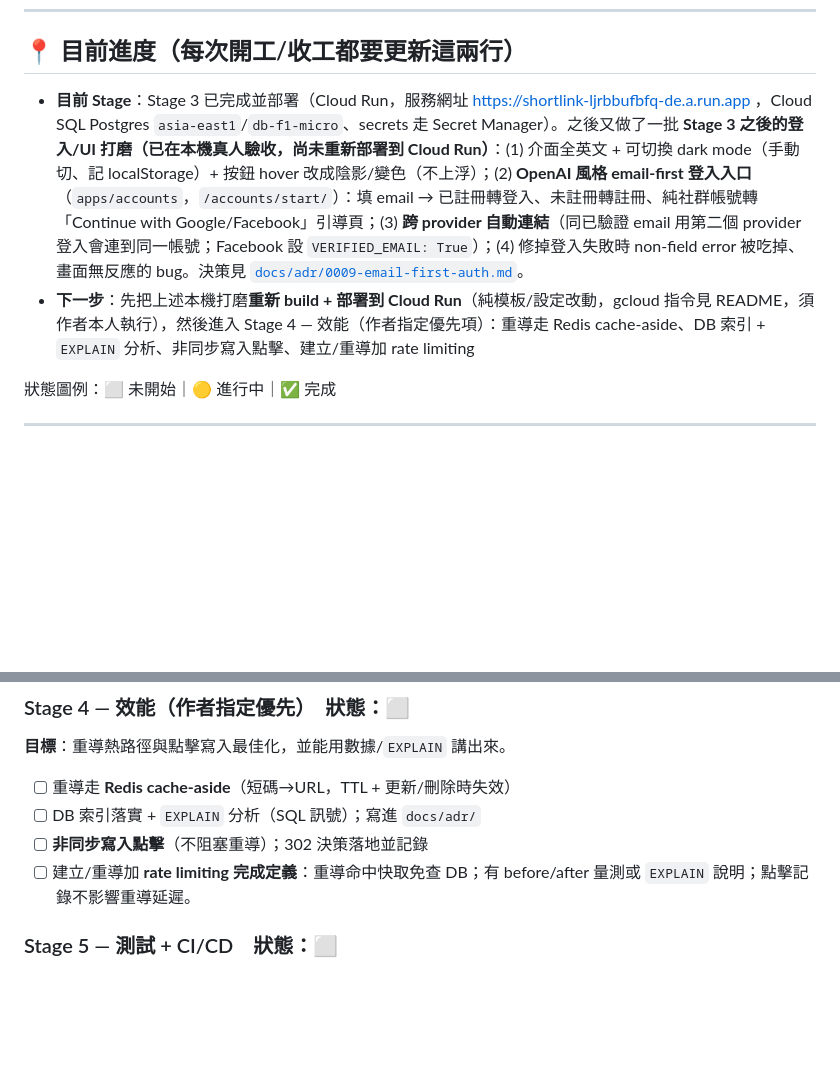
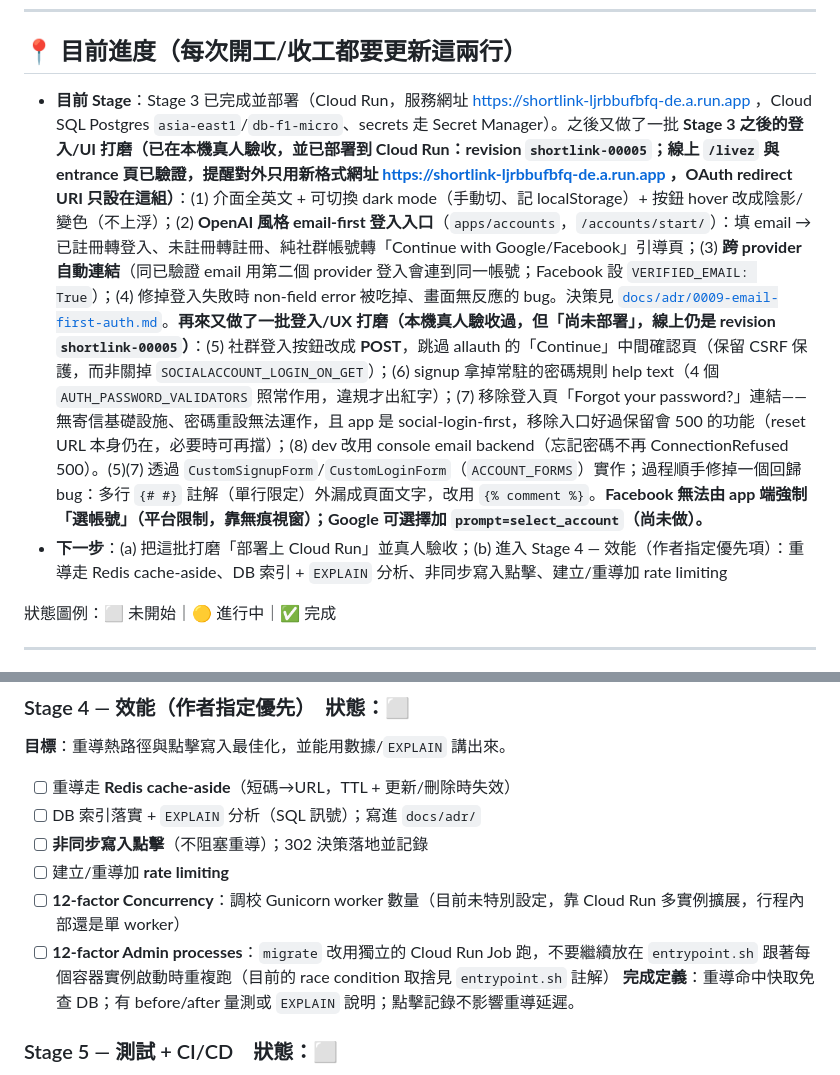
Before and after one commit to minzhankuo-0719/shortlink, a Markdown page: CLAUDE.md, 2 parts joined by grey strips. Drawn GitHub-style; blank space fills up the shorter version.

Commit message:
docs: record the login/UX polish batch in the progress log
Co-Authored-By: Claude Opus 4.8 <noreply@anthropic.com>

```diff
--- a/CLAUDE.md
+++ b/CLAUDE.md
@@ -7,8 +7,8 @@
 
 ## 📍 目前進度（每次開工/收工都要更新這兩行）
 
-- **目前 Stage**：Stage 3 已完成並部署（Cloud Run，服務網址 https://shortlink-ljrbbufbfq-de.a.run.app ，Cloud SQL Postgres `asia-east1`/`db-f1-micro`、secrets 走 Secret Manager）。之後又做了一批 **Stage 3 之後的登入/UI 打磨（已在本機真人驗收，尚未重新部署到 Cloud Run）**：(1) 介面全英文 + 可切換 dark mode（手動切、記 localStorage）+ 按鈕 hover 改成陰影/變色（不上浮）；(2) **OpenAI 風格 email-first 登入入口**（`apps/accounts`，`/accounts/start/`）：填 email → 已註冊轉登入、未註冊轉註冊、純社群帳號轉「Continue with Google/Facebook」引導頁；(3) **跨 provider 自動連結**（同已驗證 email 用第二個 provider 登入會連到同一帳號；Facebook 設 `VERIFIED_EMAIL: True`）；(4) 修掉登入失敗時 non-field error 被吃掉、畫面無反應的 bug。決策見 [`docs/adr/0009-email-first-auth.md`](docs/adr/0009-email-first-auth.md)。
-- **下一步**：先把上述本機打磨**重新 build + 部署到 Cloud Run**（純模板/設定改動，gcloud 指令見 README，須作者本人執行），然後進入 Stage 4 — 效能（作者指定優先項）：重導走 Redis cache-aside、DB 索引 + `EXPLAIN` 分析、非同步寫入點擊、建立/重導加 rate limiting
+- **目前 Stage**：Stage 3 已完成並部署（Cloud Run，服務網址 https://shortlink-ljrbbufbfq-de.a.run.app ，Cloud SQL Postgres `asia-east1`/`db-f1-micro`、secrets 走 Secret Manager）。之後又做了一批 **Stage 3 之後的登入/UI 打磨（已在本機真人驗收，並已部署到 Cloud Run：revision `shortlink-00005`；線上 `/livez` 與 entrance 頁已驗證，提醒對外只用新格式網址 https://shortlink-ljrbbufbfq-de.a.run.app ，OAuth redirect URI 只設在這組）**：(1) 介面全英文 + 可切換 dark mode（手動切、記 localStorage）+ 按鈕 hover 改成陰影/變色（不上浮）；(2) **OpenAI 風格 email-first 登入入口**（`apps/accounts`，`/accounts/start/`）：填 email → 已註冊轉登入、未註冊轉註冊、純社群帳號轉「Continue with Google/Facebook」引導頁；(3) **跨 provider 自動連結**（同已驗證 email 用第二個 provider 登入會連到同一帳號；Facebook 設 `VERIFIED_EMAIL: True`）；(4) 修掉登入失敗時 non-field error 被吃掉、畫面無反應的 bug。決策見 [`docs/adr/0009-email-first-auth.md`](docs/adr/0009-email-first-auth.md)。**再來又做了一批登入/UX 打磨（本機真人驗收過，但「尚未部署」，線上仍是 revision `shortlink-00005`）**：(5) 社群登入按鈕改成 **POST**，跳過 allauth 的「Continue」中間確認頁（保留 CSRF 保護，而非關掉 `SOCIALACCOUNT_LOGIN_ON_GET`）；(6) signup 拿掉常駐的密碼規則 help text（4 個 `AUTH_PASSWORD_VALIDATORS` 照常作用，違規才出紅字）；(7) 移除登入頁「Forgot your password?」連結——無寄信基礎設施、密碼重設無法運作，且 app 是 social-login-first，移除入口好過保留會 500 的功能（reset URL 本身仍在，必要時可再擋）；(8) dev 改用 console email backend（忘記密碼不再 ConnectionRefused 500）。(5)(7) 透過 `CustomSignupForm`/`CustomLoginForm`（`ACCOUNT_FORMS`）實作；過程順手修掉一個回歸 bug：多行 `{# #}` 註解（單行限定）外漏成頁面文字，改用 `{% comment %}`。**Facebook 無法由 app 端強制「選帳號」（平台限制，靠無痕視窗）；Google 可選擇加 `prompt=select_account`（尚未做）。**
+- **下一步**：(a) 把這批打磨「部署上 Cloud Run」並真人驗收；(b) 進入 Stage 4 — 效能（作者指定優先項）：重導走 Redis cache-aside、DB 索引 + `EXPLAIN` 分析、非同步寫入點擊、建立/重導加 rate limiting
 
 狀態圖例：⬜ 未開始｜🟡 進行中｜✅ 完成
 
@@ -181,6 +181,8 @@ gcloud run deploy ...                     # 部署 Cloud Run（Stage 3 後）
 - [ ] DB 索引落實 + `EXPLAIN` 分析（SQL 訊號）；寫進 `docs/adr/`
 - [ ] **非同步寫入點擊**（不阻塞重導）；302 決策落地並記錄
 - [ ] 建立/重導加 **rate limiting**
+- [ ] **12-factor Concurrency**：調校 Gunicorn worker 數量（目前未特別設定，靠 Cloud Run 多實例擴展，行程內部還是單 worker）
+- [ ] **12-factor Admin processes**：`migrate` 改用獨立的 Cloud Run Job 跑，不要繼續放在 `entrypoint.sh` 跟著每個容器實例啟動時重複跑（目前的 race condition 取捨見 `entrypoint.sh` 註解）
 **完成定義**：重導命中快取免查 DB；有 before/after 量測或 `EXPLAIN` 說明；點擊記錄不影響重導延遲。
 
 ### Stage 5 — 測試 + CI/CD　狀態：⬜
```
